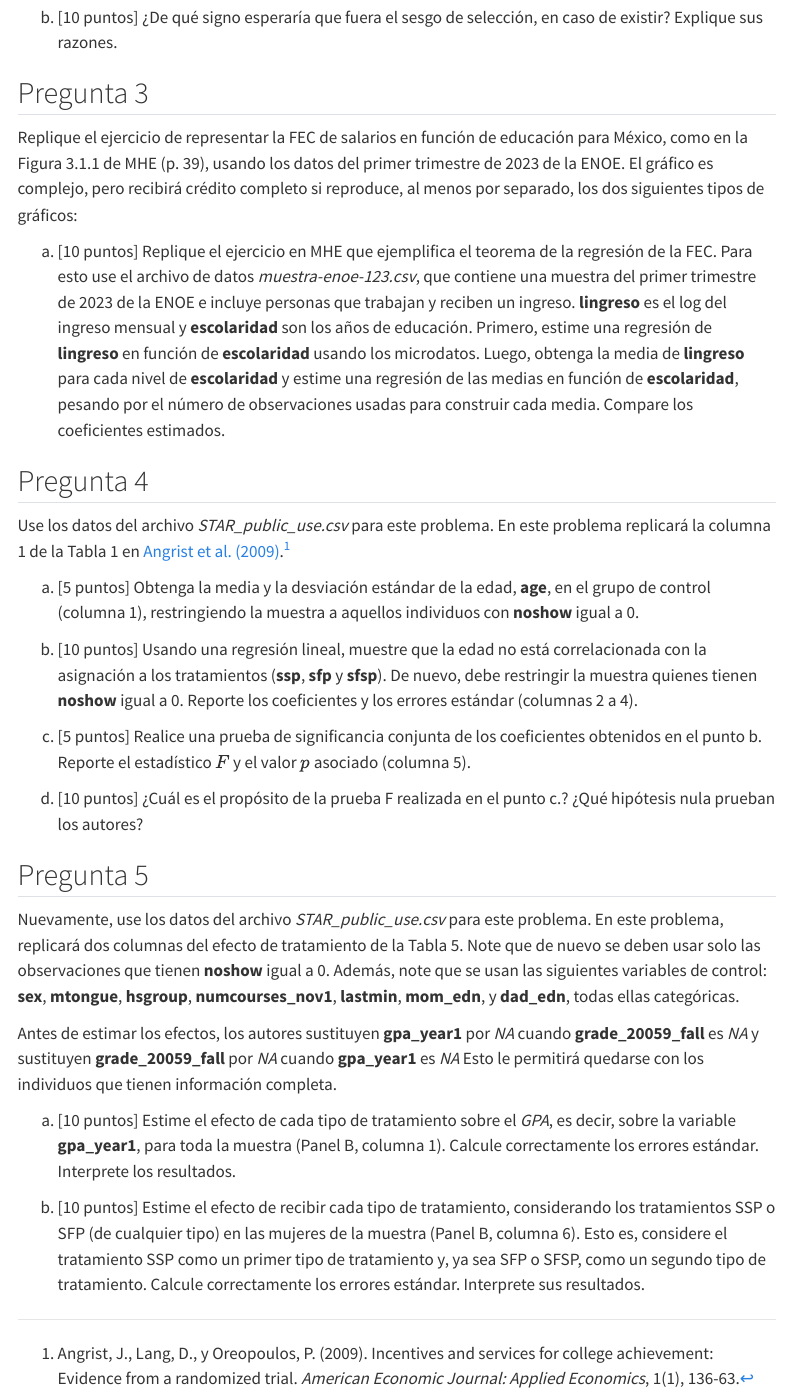
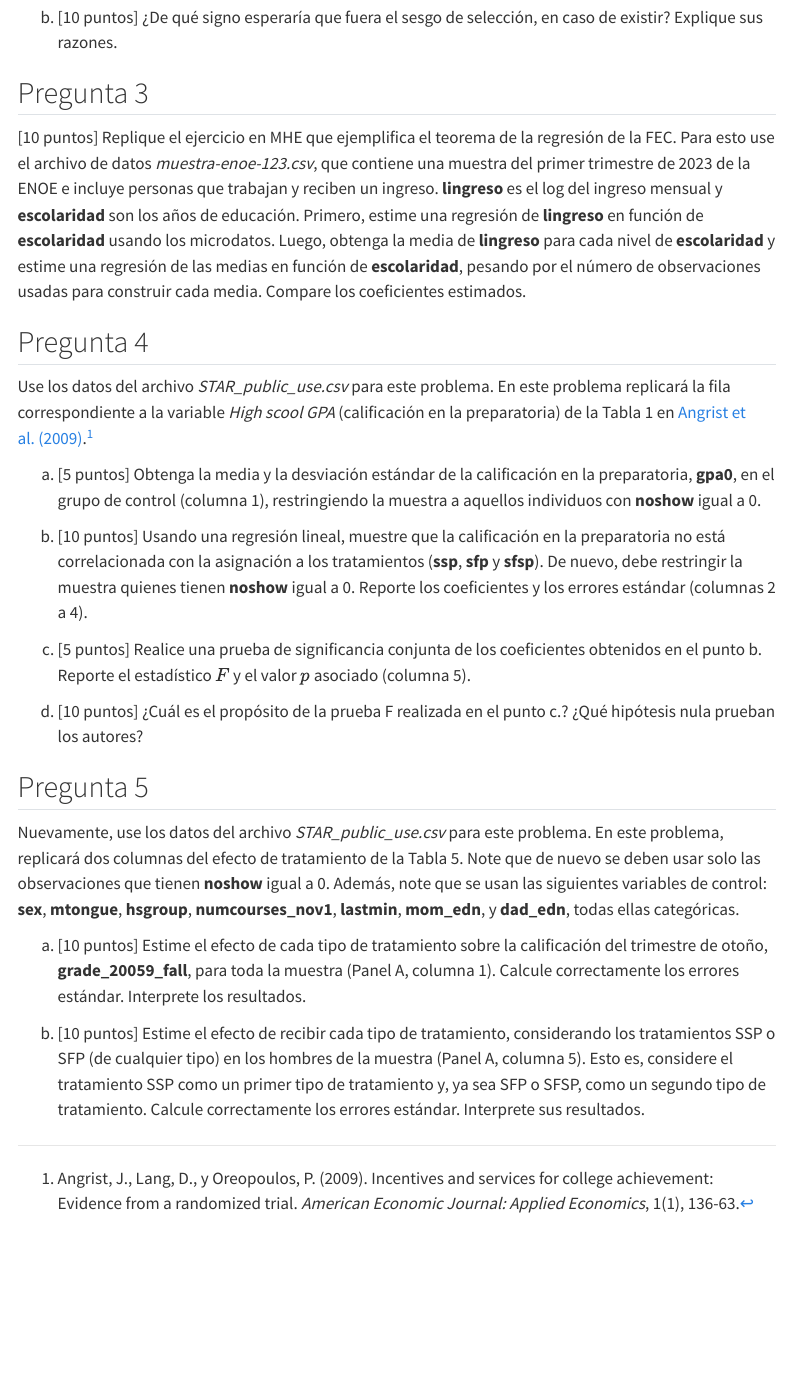
Before and after one commit to rojasirvin/evaluacion-de-programas, a Quarto document (tareas/tarea-1.qmd): the page in a window 1100 px wide, from 2180 px down. Rendered offline with R 4.5, knitr and Pandoc in place of Quarto, with nearby package versions; menus at the side of the page are left out.

Commit message:
update tarea 1

```diff
--- a/tareas/tarea-1.qmd
+++ b/tareas/tarea-1.qmd
@@ -64,20 +64,18 @@ a. [10 puntos] ¿De qué signo esperaría que fuera el sesgo de selección, en c
 
 ## Pregunta 3
 
-Replique el ejercicio de representar la FEC de salarios en función de educación para México, como en la Figura 3.1.1 de MHE (p. 39), usando los datos del primer trimestre de 2023 de la ENOE. El gráfico es complejo, pero recibirá crédito completo si reproduce, al menos por separado, los dos siguientes tipos de gráficos:
-
-a.	[10 puntos] Replique el ejercicio en MHE que ejemplifica el teorema de la regresión de la FEC. Para esto use el archivo de datos *muestra-enoe-123.csv*, que contiene una muestra del primer trimestre de 2023 de la ENOE e incluye personas que trabajan y reciben un ingreso. **lingreso** es el log del ingreso mensual y **escolaridad** son los años de educación. Primero, estime una regresión de **lingreso** en función de **escolaridad** usando los microdatos. Luego, obtenga la media de **lingreso** para cada nivel de **escolaridad** y estime una regresión de las medias en función de **escolaridad**, pesando por el número de observaciones usadas para construir cada media. Compare los coeficientes estimados.
+[10 puntos] Replique el ejercicio en MHE que ejemplifica el teorema de la regresión de la FEC. Para esto use el archivo de datos *muestra-enoe-123.csv*, que contiene una muestra del primer trimestre de 2023 de la ENOE e incluye personas que trabajan y reciben un ingreso. **lingreso** es el log del ingreso mensual y **escolaridad** son los años de educación. Primero, estime una regresión de **lingreso** en función de **escolaridad** usando los microdatos. Luego, obtenga la media de **lingreso** para cada nivel de **escolaridad** y estime una regresión de las medias en función de **escolaridad**, pesando por el número de observaciones usadas para construir cada media. Compare los coeficientes estimados.
 
 
 ## Pregunta 4
 
-Use los datos del archivo *STAR_public_use.csv* para este problema. En este problema replicará la columna 1 de la Tabla 1 en [Angrist et al. (2009)](https://pubs.aeaweb.org/doi/pdfplus/10.1257/app.1.1.136).[^1]
+Use los datos del archivo *STAR_public_use.csv* para este problema. En este problema replicará la fila correspondiente a la variable *High scool GPA* (calificación en la preparatoria) de la Tabla 1 en [Angrist et al. (2009)](https://pubs.aeaweb.org/doi/pdfplus/10.1257/app.1.1.136).[^1]
 
 [^1]: Angrist, J., Lang, D., y Oreopoulos, P. (2009). Incentives and services for college achievement: Evidence from a randomized trial. *American Economic Journal: Applied Economics*, 1(1), 136-63.
 
-a. [5 puntos] Obtenga la media y la desviación estándar de la edad, **age**, en el grupo de control (columna 1), restringiendo la muestra a aquellos individuos con **noshow** igual a 0.
+a. [5 puntos] Obtenga la media y la desviación estándar de la calificación en la preparatoria, **gpa0**, en el grupo de control (columna 1), restringiendo la muestra a aquellos individuos con **noshow** igual a 0.
 
-a. [10 puntos] Usando una regresión lineal, muestre que la edad no está correlacionada con la asignación a los tratamientos (**ssp**, **sfp** y **sfsp**). De nuevo, debe restringir la muestra quienes tienen **noshow** igual a 0. Reporte los coeficientes y los errores estándar (columnas 2 a 4).
+a. [10 puntos] Usando una regresión lineal, muestre que la calificación en la preparatoria no está correlacionada con la asignación a los tratamientos (**ssp**, **sfp** y **sfsp**). De nuevo, debe restringir la muestra quienes tienen **noshow** igual a 0. Reporte los coeficientes y los errores estándar (columnas 2 a 4).
 
 a. [5 puntos] Realice una prueba de significancia conjunta de los coeficientes obtenidos en el punto b. Reporte el estadístico $F$ y el valor $p$ asociado (columna 5).
 
@@ -87,8 +85,6 @@ a. [10 puntos] ¿Cuál es el propósito de la prueba F realizada en el punto c.?
 
 Nuevamente, use los datos del archivo *STAR_public_use.csv* para este problema. En este problema, replicará dos columnas del efecto de tratamiento de la Tabla 5. Note que de nuevo se deben usar solo las observaciones que tienen **noshow** igual a 0. Además, note que se usan las siguientes variables de control: **sex**, **mtongue**, **hsgroup**, **numcourses_nov1**, **lastmin**, **mom_edn**, y **dad_edn**, todas ellas categóricas.
 
-Antes de estimar los efectos, los autores sustituyen **gpa_year1** por *NA* cuando **grade_20059_fall** es *NA* y sustituyen **grade_20059_fall** por *NA* cuando **gpa_year1** es *NA* Esto le permitirá quedarse con los individuos que tienen información completa.
+a. [10 puntos] Estime el efecto de cada tipo de tratamiento sobre la calificación del trimestre de otoño, **grade_20059_fall**, para toda la muestra (Panel A, columna 1). Calcule correctamente los errores estándar. Interprete los resultados.
 
-a. [10 puntos] Estime el efecto de cada tipo de tratamiento sobre el *GPA*, es decir, sobre la variable **gpa_year1**, para toda la muestra (Panel B, columna 1). Calcule correctamente los errores estándar. Interprete los resultados.
-
-a. [10 puntos] Estime el efecto de recibir cada tipo de tratamiento, considerando los tratamientos SSP o SFP (de cualquier tipo) en las mujeres de la muestra (Panel B, columna 6). Esto es, considere el tratamiento SSP como un primer tipo de tratamiento y, ya sea SFP o SFSP, como un segundo tipo de tratamiento. Calcule correctamente los errores estándar. Interprete sus resultados.
+a. [10 puntos] Estime el efecto de recibir cada tipo de tratamiento, considerando los tratamientos SSP o SFP (de cualquier tipo) en los hombres de la muestra (Panel A, columna 5). Esto es, considere el tratamiento SSP como un primer tipo de tratamiento y, ya sea SFP o SFSP, como un segundo tipo de tratamiento. Calcule correctamente los errores estándar. Interprete sus resultados.
```
Also changed, not shown: tareas/index.qmd (+2 -0 lines), docs/search.json, 2 other files.
